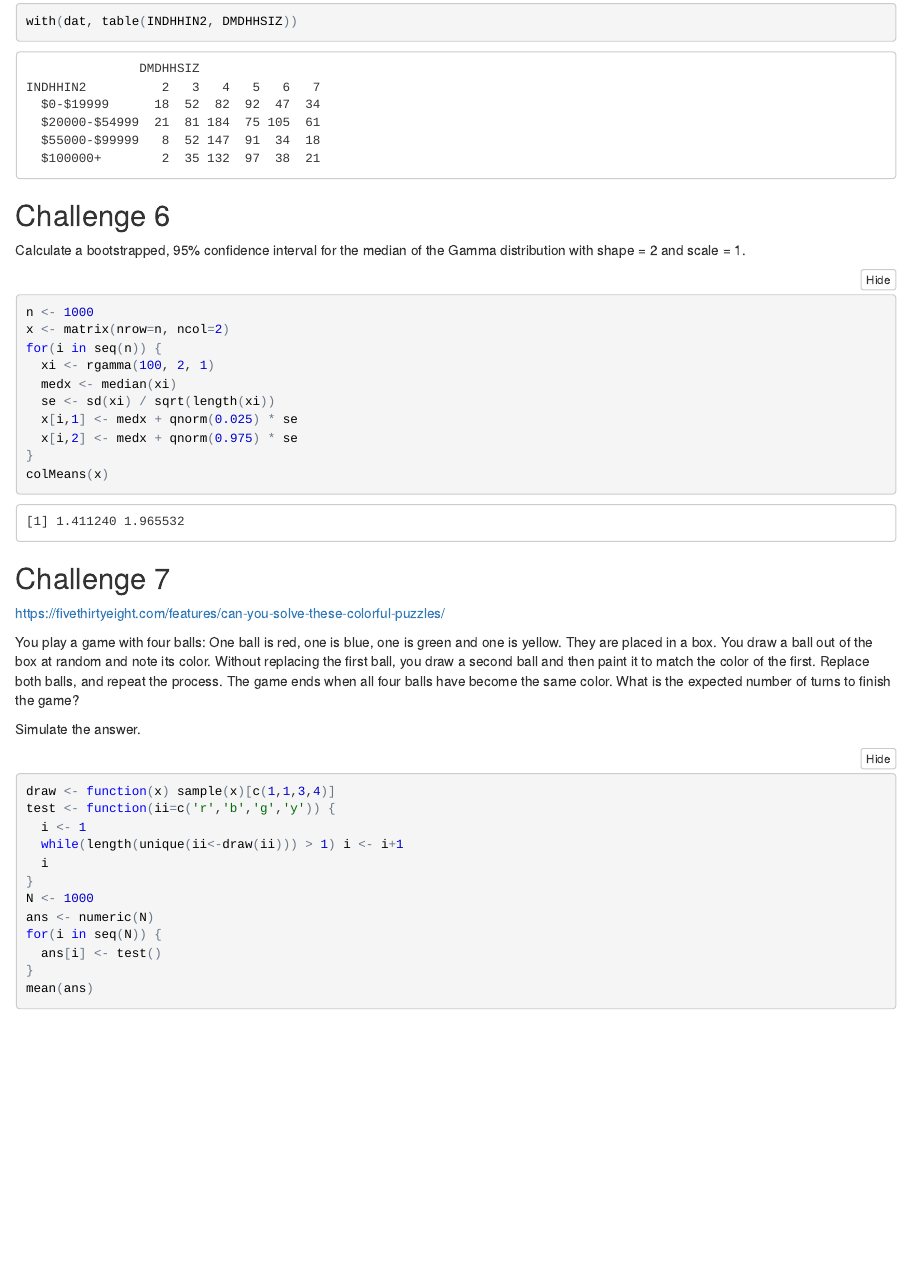
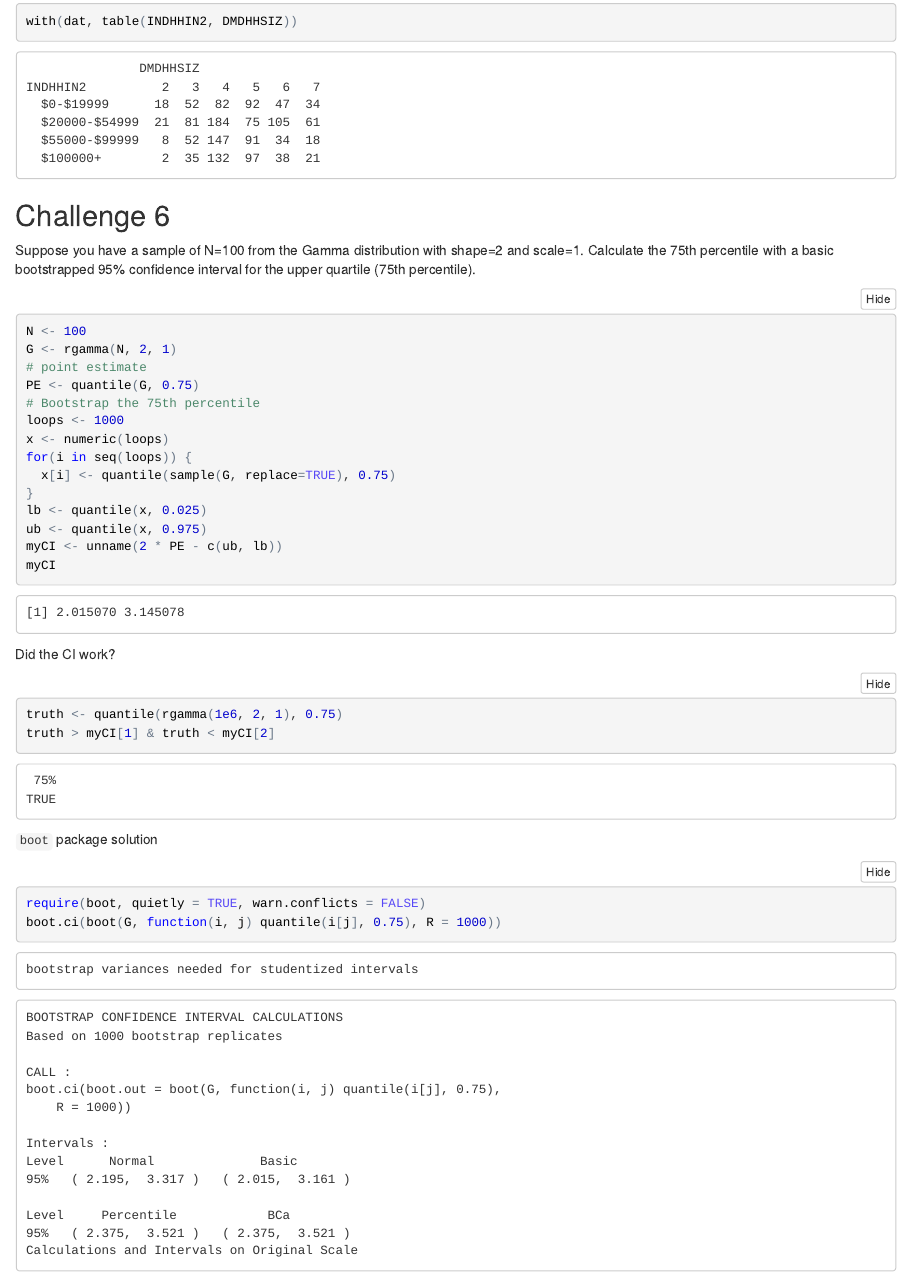
Before and after one commit to couthcommander/rworkshop, an R Markdown document (answers.Rmd): the page in a window 1100 px wide, from 13930 px down. The pictures show the output file answers.nb.html that the author committed with the source, opened offline; folded parts are opened.

Commit message:
updated q6

````diff
--- a/answers.Rmd
+++ b/answers.Rmd
@@ -263,19 +263,37 @@ with(dat, table(INDHHIN2, DMDHHSIZ))
 
 ## Challenge 6
 
-Calculate a bootstrapped, 95% confidence interval for the median of the Gamma distribution with shape = 2 and scale = 1.
+Suppose you have a sample of N=100 from the Gamma distribution with shape=2 and scale=1.  Calculate the 75th percentile with a basic bootstrapped 95% confidence interval for the upper quartile (75th percentile).
 
 ```{r}
-n <- 1000
-x <- matrix(nrow=n, ncol=2)
-for(i in seq(n)) {
-  xi <- rgamma(100, 2, 1)
-  medx <- median(xi)
-  se <- sd(xi) / sqrt(length(xi))
-  x[i,1] <- medx + qnorm(0.025) * se
-  x[i,2] <- medx + qnorm(0.975) * se
+N <- 100
+G <- rgamma(N, 2, 1)
+# point estimate
+PE <- quantile(G, 0.75)
+# Bootstrap the 75th percentile
+loops <- 1000
+x <- numeric(loops)
+for(i in seq(loops)) {
+  x[i] <- quantile(sample(G, replace=TRUE), 0.75)
 }
-colMeans(x)
+lb <- quantile(x, 0.025)
+ub <- quantile(x, 0.975)
+myCI <- unname(2 * PE - c(ub, lb))
+myCI
+```
+
+Did the CI work?
+
+```{r}
+truth <- quantile(rgamma(1e6, 2, 1), 0.75)
+truth > myCI[1] & truth < myCI[2]
+```
+
+`boot` package solution
+
+```{r}
+require(boot, quietly = TRUE, warn.conflicts = FALSE)
+boot.ci(boot(G, function(i, j) quantile(i[j], 0.75), R = 1000))
 ```
 
 ## Challenge 7
````
Also changed, not shown: exercises.Rmd (+6 -1 lines), answers.nb.html, exercises.nb.html.
